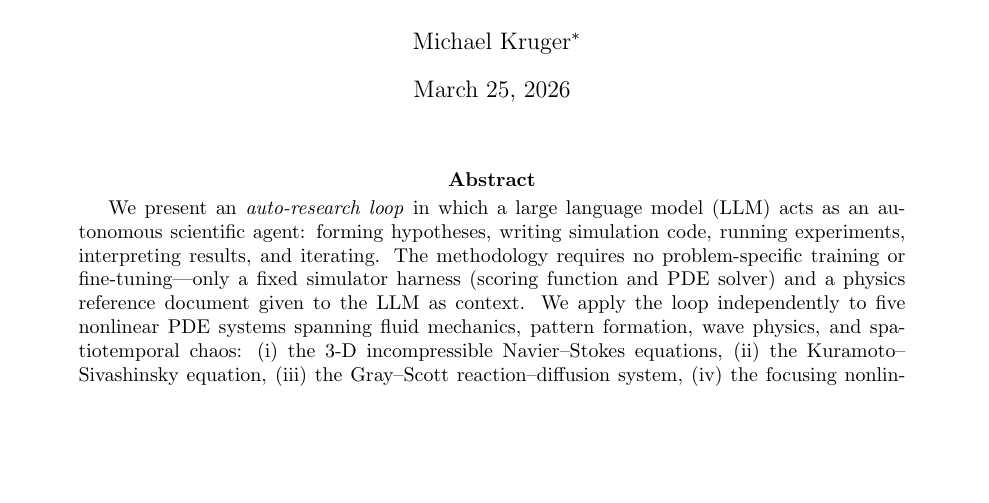
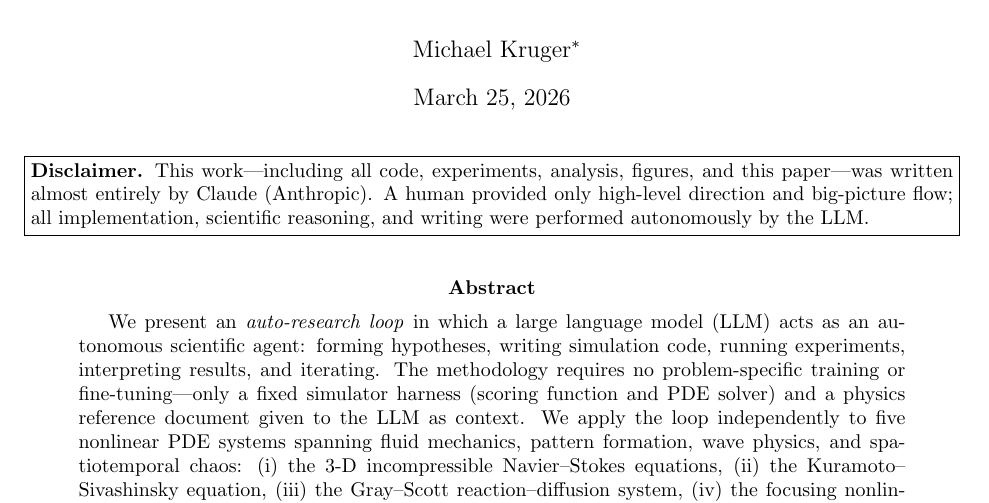
Before and after one commit to michK/Autoresearch-for-Research, a LaTeX paper (paper/autoresearch_for_research.tex): part of page 1 of 13, cut so that both start at the same text, the shorter picture padded with empty space. Compiled offline with pdfLaTeX.

Commit message:
Add AI authorship disclaimer to paper and README
Also includes Gray-Scott phase diagram fix and CGLE figure placement fix
from previous changes.

Co-Authored-By: Claude Opus 4.6 <noreply@anthropic.com>

```diff
--- a/paper/autoresearch_for_research.tex
+++ b/paper/autoresearch_for_research.tex
@@ -26,6 +26,11 @@
 \begin{document}
 
 \maketitle
+
+\vspace{-0.5em}
+\noindent\fbox{\parbox{\dimexpr\textwidth-2\fboxsep-2\fboxrule}{%
+\small\textbf{Disclaimer.} This work---including all code, experiments, analysis, figures, and this paper---was written almost entirely by Claude (Anthropic). A human provided only high-level direction and big-picture flow; all implementation, scientific reasoning, and writing were performed autonomously by the LLM.}}
+\vspace{0.5em}
 
 \begin{abstract}
 We present an \emph{auto-research loop} in which a large language model (LLM)
```
Also changed, not shown: README.md, paper/autoresearch_for_research.tex (3 more changed lines).
